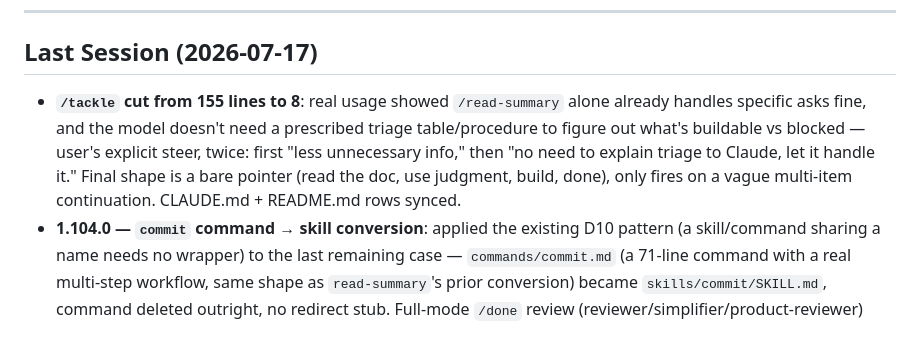
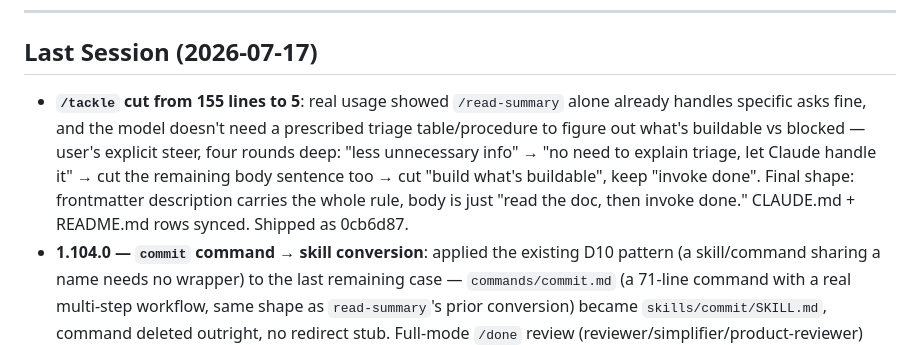
Before and after one commit to syafiq555/syafiqkit, a Markdown page: tasks/plugin-maintenance/current.md, the part around the change. Rendered like a GitHub page.

Commit message:
docs(plugin-maintenance): correct tackle's final line count in Last Session
Doc said 8 lines from an earlier round; final shipped shape is 5.

```diff
--- a/tasks/plugin-maintenance/current.md
+++ b/tasks/plugin-maintenance/current.md
@@ -214,7 +214,7 @@ Full ADR content lives in `decisions/*.md`, grouped by theme. Find your question
 
 ## Last Session (2026-07-17)
 
-- **`/tackle` cut from 155 lines to 8**: real usage showed `/read-summary` alone already handles specific asks fine, and the model doesn't need a prescribed triage table/procedure to figure out what's buildable vs blocked — user's explicit steer, twice: first "less unnecessary info," then "no need to explain triage to Claude, let it handle it." Final shape is a bare pointer (read the doc, use judgment, build, done), only fires on a vague multi-item continuation. CLAUDE.md + README.md rows synced.
+- **`/tackle` cut from 155 lines to 5**: real usage showed `/read-summary` alone already handles specific asks fine, and the model doesn't need a prescribed triage table/procedure to figure out what's buildable vs blocked — user's explicit steer, four rounds deep: "less unnecessary info" → "no need to explain triage, let Claude handle it" → cut the remaining body sentence too → cut "build what's buildable", keep "invoke done". Final shape: frontmatter description carries the whole rule, body is just "read the doc, then invoke done." CLAUDE.md + README.md rows synced. Shipped as 0cb6d87.
 - **1.104.0 — `commit` command → skill conversion**: applied the existing D10 pattern (a skill/command sharing a name needs no wrapper) to the last remaining case — `commands/commit.md` (a 71-line command with a real multi-step workflow, same shape as `read-summary`'s prior conversion) became `skills/commit/SKILL.md`, command deleted outright, no redirect stub. Full-mode `/done` review (reviewer/simplifier/product-reviewer) came back clean; the one thing worth noting is a cross-reference `skills/ship/SKILL.md` had that pointed at the now-deleted `commands/commit.md` path — caught and repointed in the same change, since a stale path reference is exactly the kind of drift a rename produces without any claim going false.
 
 ---
```
